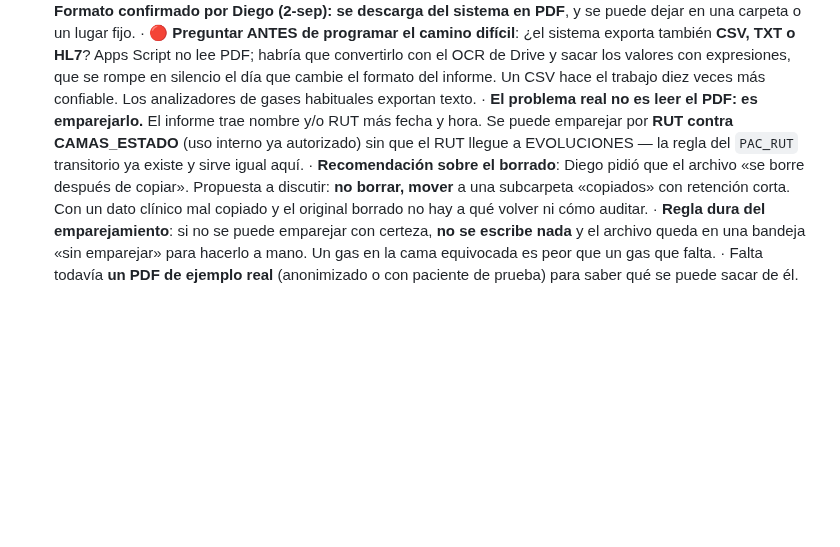
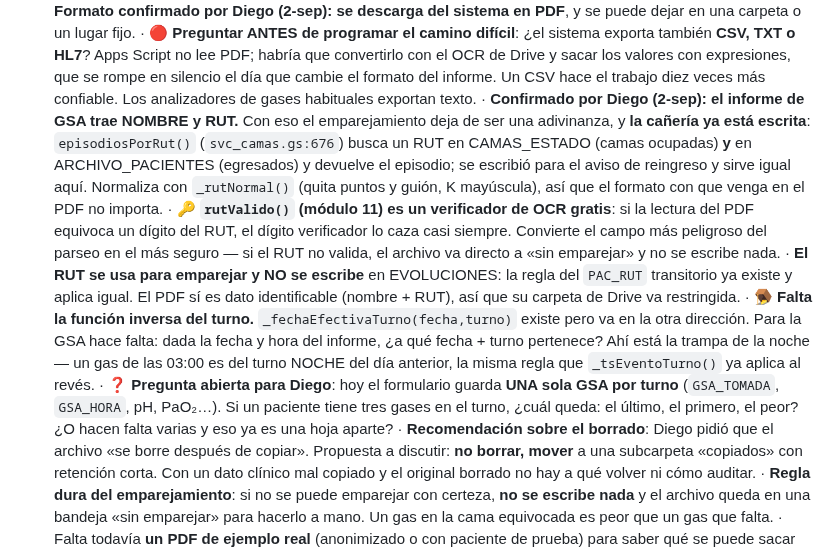
Before and after one commit to diegonicolasmelo-cell/RCE-KINE, a Markdown page: CLAUDE.md, the part around the change. GitHub-like rendering; blank space fills up the shorter version.

Commit message:
GSA: el informe trae RUT, y el emparejador por RUT ya existía
Diego confirmó que el informe de gases trae nombre y RUT. Buscando en el
código apareció que episodiosPorRut() ya hace exactamente el cruce que hace
falta —camas ocupadas y archivo— y que rutValido() (módulo 11) sirve de
verificador gratis contra una mala lectura del PDF: si el RUT no valida, el
archivo no se escribe y queda en la bandeja de sin emparejar.

Queda anotado lo que sigue faltando: la función inversa del turno (de fecha
y hora del informe a fecha + turno, con la trampa de la noche) y la decisión
clínica de qué pasa cuando hay varias GSA en un mismo turno, porque hoy el
formulario guarda una sola.

Co-Authored-By: Claude Opus 5 <noreply@anthropic.com>
Claude-Session: https://claude.ai/code/session_01H72nt1fiLrkAztg6Ze2EZb

```diff
--- a/CLAUDE.md
+++ b/CLAUDE.md
@@ -501,10 +501,29 @@ adelante de producción, que es exactamente lo que pasó el 14-ago.
   el OCR de Drive y sacar los valores con expresiones, que se rompe en silencio
   el día que cambie el formato del informe. Un CSV hace el trabajo diez veces
   más confiable. Los analizadores de gases habituales exportan texto.
-  · **El problema real no es leer el PDF: es emparejarlo.** El informe trae
-  nombre y/o RUT más fecha y hora. Se puede emparejar por **RUT contra
-  CAMAS_ESTADO** (uso interno ya autorizado) sin que el RUT llegue a
-  EVOLUCIONES — la regla del `PAC_RUT` transitorio ya existe y sirve igual aquí.
+  · **Confirmado por Diego (2-sep): el informe de GSA trae NOMBRE y RUT.** Con
+  eso el emparejamiento deja de ser una adivinanza, y **la cañería ya está
+  escrita**: `episodiosPorRut()` (`svc_camas.gs:676`) busca un RUT en
+  CAMAS_ESTADO (camas ocupadas) **y** en ARCHIVO_PACIENTES (egresados) y
+  devuelve el episodio; se escribió para el aviso de reingreso y sirve igual
+  aquí. Normaliza con `_rutNormal()` (quita puntos y guión, K mayúscula), así
+  que el formato con que venga en el PDF no importa.
+  · 🔑 **`rutValido()` (módulo 11) es un verificador de OCR gratis**: si la
+  lectura del PDF equivoca un dígito del RUT, el dígito verificador lo caza casi
+  siempre. Convierte el campo más peligroso del parseo en el más seguro — si el
+  RUT no valida, el archivo va directo a «sin emparejar» y no se escribe nada.
+  · **El RUT se usa para emparejar y NO se escribe** en EVOLUCIONES: la regla
+  del `PAC_RUT` transitorio ya existe y aplica igual. El PDF sí es dato
+  identificable (nombre + RUT), así que su carpeta de Drive va restringida.
+  · 🪤 **Falta la función inversa del turno.** `_fechaEfectivaTurno(fecha,turno)`
+  existe pero va en la otra dirección. Para la GSA hace falta: dada la fecha y
+  hora del informe, ¿a qué fecha + turno pertenece? Ahí está la trampa de la
+  noche — un gas de las 03:00 es del turno NOCHE del día anterior, la misma
+  regla que `_tsEventoTurno()` ya aplica al revés.
+  · ❓ **Pregunta abierta para Diego**: hoy el formulario guarda **UNA sola GSA
+  por turno** (`GSA_TOMADA`, `GSA_HORA`, pH, PaO₂…). Si un paciente tiene tres
+  gases en el turno, ¿cuál queda: el último, el primero, el peor? ¿O hacen falta
+  varias y eso ya es una hoja aparte?
   · **Recomendación sobre el borrado**: Diego pidió que el archivo «se borre
   después de copiar». Propuesta a discutir: **no borrar, mover** a una
   subcarpeta «copiados» con retención corta. Con un dato clínico mal copiado y
```
